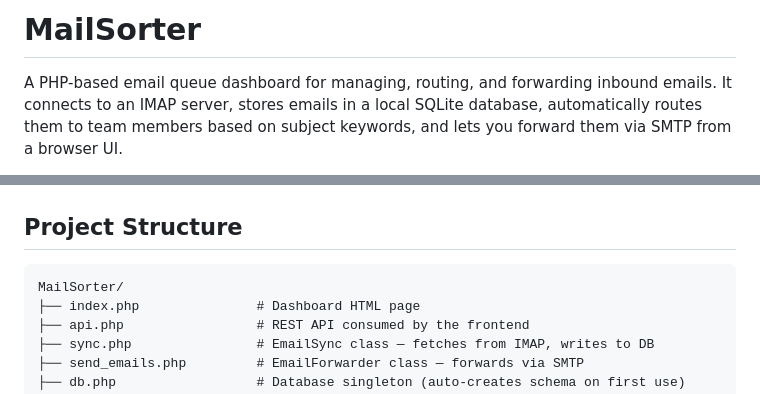
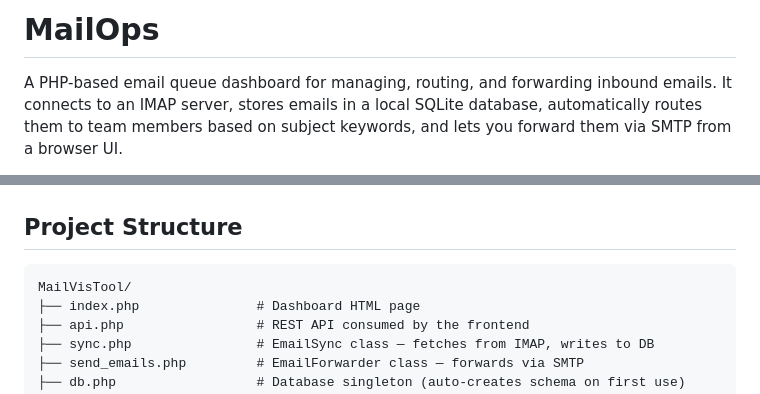
Before and after one commit to brn-cntrl/mailvistool, a Markdown page: README.md, 2 parts joined by grey strips. Rendered like a GitHub page.

Commit message:
text edits

````diff
--- a/README.md
+++ b/README.md
@@ -1,4 +1,4 @@
-# MailSorter
+# MailOps
 
 A PHP-based email queue dashboard for managing, routing, and forwarding inbound emails. It connects to an IMAP server, stores emails in a local SQLite database, automatically routes them to team members based on subject keywords, and lets you forward them via SMTP from a browser UI.
 
@@ -28,7 +28,7 @@ A PHP-based email queue dashboard for managing, routing, and forwarding inbound
 ## Project Structure
 
 ```
-MailSorter/
+MailVisTool/
 ├── index.php               # Dashboard HTML page
 ├── api.php                 # REST API consumed by the frontend
 ├── sync.php                # EmailSync class — fetches from IMAP, writes to DB
````
